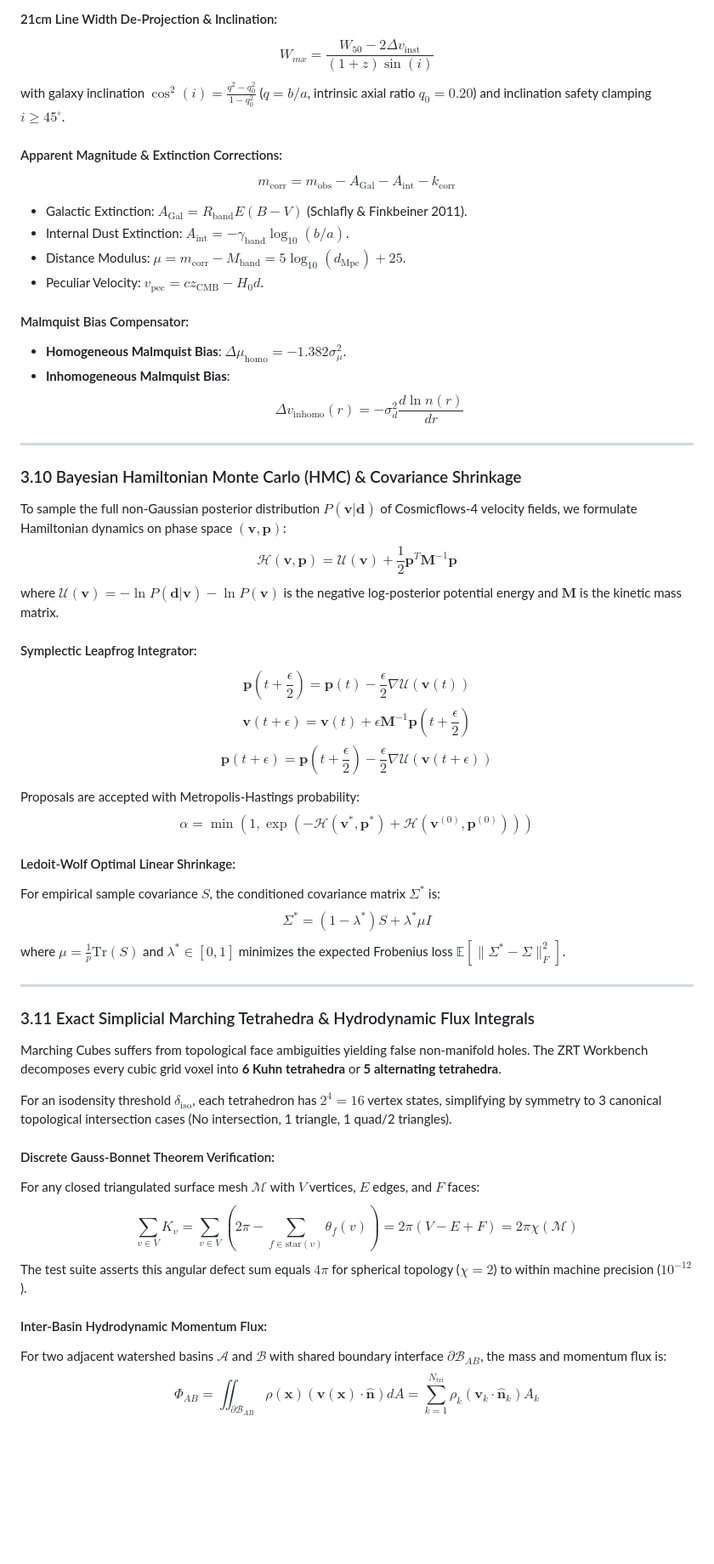
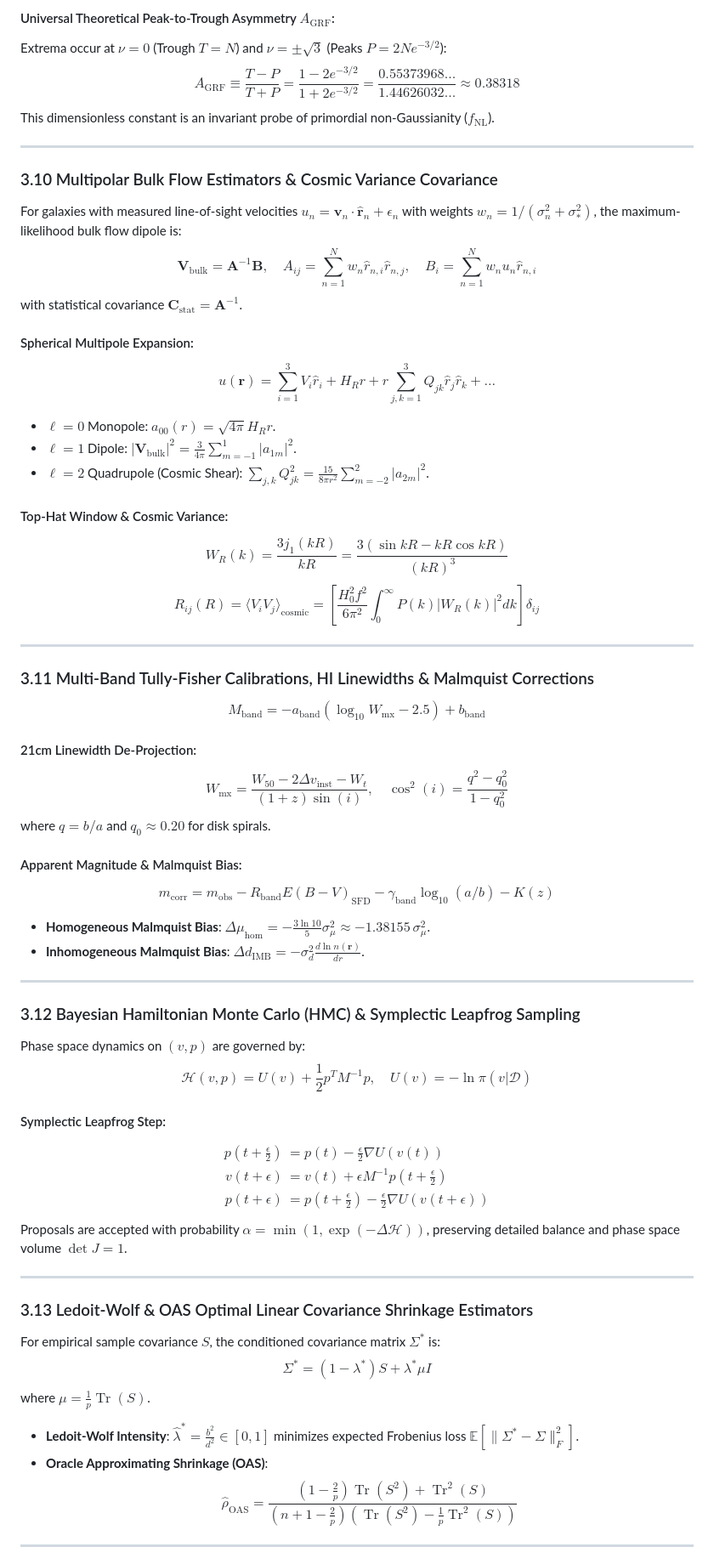
Before and after one commit to zrt219/CosmicFlows-Master-SUITE---Aug-2026-Edition, a Markdown page: README.md, the part around one of its changes. Shown at 85% size. Rendered like a GitHub page; blank space fills up the shorter version.

```diff
--- a/README.md
+++ b/README.md
@@ -269,54 +274,68 @@ $$M_{\text{band}} = -a_{\text{band}} (\log_{10} W_{mx} - 2.5) + b_{\text{band}}$
 
-#### 21cm Line Width De-Projection & Inclination:
-$$W_{mx} = \frac{W_{50} - 2 \Delta v_{\text{inst}}}{(1 + z) \sin(i)}$$
-with galaxy inclination $\cos^2(i) = \frac{q^2 - q_0^2}{1 - q_0^2}$ ($q = b/a$, intrinsic axial ratio $q_0 = 0.20$) and inclination safety clamping $i \ge 45^\circ$.
-
-#### Apparent Magnitude & Extinction Corrections:
-$$m_{\text{corr}} = m_{\text{obs}} - A_{\text{Gal}} - A_{\text{int}} - k_{\text{corr}}$$
-- Galactic Extinction: $A_{\text{Gal}} = R_{\text{band}} E(B-V)$ (Schlafly & Finkbeiner 2011).
-- Internal Dust Extinction: $A_{\text{int}} = -\gamma_{\text{band}} \log_{10}(b/a)$.
-- Distance Modulus: $\mu = m_{\text{corr}} - M_{\text{band}} = 5 \log_{10}(d_{\text{Mpc}}) + 25$.
-- Peculiar Velocity: $v_{\text{pec}} = cz_{\text{CMB}} - H_0 d$.
-
-#### Malmquist Bias Compensator:
-- **Homogeneous Malmquist Bias**: $\Delta\mu_{\text{homo}} = -1.382 \sigma_\mu^2$.
-- **Inhomogeneous Malmquist Bias**:
-  $$\Delta v_{\text{inhomo}}(r) = -\sigma_d^2 \frac{d \ln n(r)}{d r}$$
+#### Universal Theoretical Peak-to-Trough Asymmetry $A_{\text{GRF}}$:
+Extrema occur at $\nu=0$ (Trough $T = N$) and $\nu=\pm\sqrt{3}$ (Peaks $P = 2Ne^{-3/2}$):
+$$\boxed{A_{\text{GRF}} \equiv \frac{T - P}{T + P} = \frac{1 - 2 e^{-3/2}}{1 + 2 e^{-3/2}} = \frac{0.55373968...}{1.44626032...} \approx 0.38318}$$
+This dimensionless constant is an invariant probe of primordial non-Gaussianity ($f_{\text{NL}}$).
 
 ---
 
-### 3.10 Bayesian Hamiltonian Monte Carlo (HMC) & Covariance Shrinkage
+### 3.10 Multipolar Bulk Flow Estimators & Cosmic Variance Covariance
 
-To sample the full non-Gaussian posterior distribution $P(\mathbf{v} | \mathbf{d})$ of Cosmicflows-4 velocity fields, we formulate Hamiltonian dynamics on phase space $(\mathbf{v}, \mathbf{p})$:
-$$\mathcal{H}(\mathbf{v}, \mathbf{p}) = \mathcal{U}(\mathbf{v}) + \frac{1}{2} \mathbf{p}^T \mathbf{M}^{-1} \mathbf{p}$$
-where $\mathcal{U}(\mathbf{v}) = -\ln P(\mathbf{d} | \mathbf{v}) - \ln P(\mathbf{v})$ is the negative log-posterior potential energy and $\mathbf{M}$ is the kinetic mass matrix.
+For galaxies with measured line-of-sight velocities $u_n = \mathbf{v}_n \cdot \hat{\mathbf{r}}_n + \epsilon_n$ with weights $w_n = 1/(\sigma_n^2 + \sigma_*^2)$, the maximum-likelihood bulk flow dipole is:
+$$\mathbf{V}_{\text{bulk}} = \mathbf{A}^{-1} \mathbf{B}, \quad A_{ij} = \sum_{n=1}^N w_n \hat{r}_{n,i} \hat{r}_{n,j}, \quad B_i = \sum_{n=1}^N w_n u_n \hat{r}_{n,i}$$
+with statistical covariance $\mathbf{C}_{\text{stat}} = \mathbf{A}^{-1}$.
 
-#### Symplectic Leapfrog Integrator:
-$$\mathbf{p}\left(t + \frac{\epsilon}{2}\right) = \mathbf{p}(t) - \frac{\epsilon}{2} \nabla \mathcal{U}(\mathbf{v}(t))$$
-$$\mathbf{v}(t + \epsilon) = \mathbf{v}(t) + \epsilon \mathbf{M}^{-1} \mathbf{p}\left(t + \frac{\epsilon}{2}\right)$$
-$$\mathbf{p}(t + \epsilon) = \mathbf{p}\left(t + \frac{\epsilon}{2}\right) - \frac{\epsilon}{2} \nabla \mathcal{U}(\mathbf{v}(t + \epsilon))$$
+#### Spherical Multipole Expansion:
+$$u(\mathbf{r}) = \sum_{i=1}^3 V_i \hat{r}_i + H_R r + r \sum_{j,k=1}^3 Q_{jk} \hat{r}_j \hat{r}_k + \dots$$
+- $\ell=0$ Monopole: $a_{00}(r) = \sqrt{4\pi} H_R r$.
+- $\ell=1$ Dipole: $|\mathbf{V}_{\text{bulk}}|^2 = \frac{3}{4\pi} \sum_{m=-1}^1 |a_{1m}|^2$.
+- $\ell=2$ Quadrupole (Cosmic Shear): $\sum_{j,k} Q_{jk}^2 = \frac{15}{8\pi r^2} \sum_{m=-2}^2 |a_{2m}|^2$.
 
-Proposals are accepted with Metropolis-Hastings probability:
-$$\alpha = \min\left(1, \exp\left(-\mathcal{H}(\mathbf{v}^*, \mathbf{p}^*) + \mathcal{H}(\mathbf{v}^{(0)}, \mathbf{p}^{(0)})\right)\right)$$
-
-#### Ledoit-Wolf Optimal Linear Shrinkage:
-For empirical sample covariance $S$, the conditioned covariance matrix $\Sigma^*$ is:
-$$\Sigma^* = (1 - \lambda^*) S + \lambda^* \mu I$$
-where $\mu = \frac{1}{p} \text{Tr}(S)$ and $\lambda^* \in [0, 1]$ minimizes the expected Frobenius loss $\mathbb{E}[\|\Sigma^* - \Sigma\|_F^2]$.
+#### Top-Hat Window & Cosmic Variance:
+$$W_R(k) = \frac{3 j_1(kR)}{kR} = \frac{3(\sin kR - kR \cos kR)}{(kR)^3}$$
+$$R_{ij}(R) = \langle V_i V_j \rangle_{\text{cosmic}} = \left[ \frac{H_0^2 f^2}{6\pi^2} \int_0^\infty P(k) |W_R(k)|^2 dk \right] \delta_{ij}$$
 
 ---
 
-### 3.11 Exact Simplicial Marching Tetrahedra & Hydrodynamic Flux Integrals
+### 3.11 Multi-Band Tully-Fisher Calibrations, HI Linewidths & Malmquist Corrections
 
-Marching Cubes suffers from topological face ambiguities yielding false non-manifold holes. The ZRT Workbench decomposes every cubic grid voxel into **6 Kuhn tetrahedra** or **5 alternating tetrahedra**.
+$$M_{\text{band}} = -a_{\text{band}} (\log_{10} W_{\text{mx}} - 2.5) + b_{\text{band}}$$
 
-For an isodensity threshold $\delta_{\text{iso}}$, each tetrahedron has $2^4 = 16$ vertex states, simplifying by symmetry to 3 canonical topological intersection cases (No intersection, 1 triangle, 1 quad/2 triangles).
+#### 21cm Linewidth De-Projection:
+$$W_{\text{mx}} = \frac{W_{50} - 2\Delta v_{\text{inst}} - W_t}{(1+z)\sin(i)}, \quad \cos^2(i) = \frac{q^2 - q_0^2}{1 - q_0^2}$$
+where $q = b/a$ and $q_0 \approx 0.20$ for disk spirals.
 
-#### Discrete Gauss-Bonnet Theorem Verification:
-For any closed triangulated surface mesh $\mathcal{M}$ with $V$ vertices, $E$ edges, and $F$ faces:
-$$\sum_{v \in V} K_v = \sum_{v \in V} \left( 2\pi - \sum_{f \in \text{star}(v)} \theta_f(v) \right) = 2\pi (V - E + F) = 2\pi \chi(\mathcal{M})$$
-The test suite asserts this angular defect sum equals $4\pi$ for spherical topology ($\chi=2$) to within machine precision ($10^{-12}$).
+#### Apparent Magnitude & Malmquist Bias:
+$$m_{\text{corr}} = m_{\text{obs}} - R_{\text{band}} E(B-V)_{\text{SFD}} - \gamma_{\text{band}} \log_{10}(a/b) - K(z)$$
+- **Homogeneous Malmquist Bias**: $\Delta\mu_{\text{hom}} = -\frac{3\ln 10}{5}\sigma_\mu^2 \approx -1.38155\,\sigma_\mu^2$.
+- **Inhomogeneous Malmquist Bias**: $\Delta d_{\text{IMB}} = -\sigma_d^2 \frac{d\ln n(\mathbf{r})}{dr}$.
 
-#### Inter-Basin Hydrodynamic Momentum Flux:
-For two adjacent watershed basins $\mathcal{A}$ and $\mathcal{B}$ with shared boundary interface $\partial\mathcal{B}_{AB}$, the mass and momentum flux is:
-$$\Phi_{AB} = \iint_{\partial\mathcal{B}_{AB}} \rho(\mathbf{x}) (\mathbf{v}(\mathbf{x}) \cdot \hat{\mathbf{n}}) dA = \sum_{k=1}^{N_{\text{tri}}} \rho_k (\mathbf{v}_k \cdot \hat{\mathbf{n}}_k) A_k$$
+---
+
+### 3.12 Bayesian Hamiltonian Monte Carlo (HMC) & Symplectic Leapfrog Sampling
+
+Phase space dynamics on $(v, p)$ are governed by:
+$$\mathcal{H}(v, p) = U(v) + \frac{1}{2} p^T M^{-1} p, \quad U(v) = -\ln \pi(v | \mathcal{D})$$
+
+#### Symplectic Leapfrog Step:
+$$\begin{aligned}
+p\left(t + \frac{\epsilon}{2}\right) &= p(t) - \frac{\epsilon}{2} \nabla U(v(t)) \\
+v(t + \epsilon) &= v(t) + \epsilon M^{-1} p\left(t + \frac{\epsilon}{2}\right) \\
+p(t + \epsilon) &= p\left(t + \frac{\epsilon}{2}\right) - \frac{\epsilon}{2} \nabla U(v(t + \epsilon))
+\end{aligned}$$
+Proposals are accepted with probability $\alpha = \min(1, \exp(-\Delta \mathcal{H}))$, preserving detailed balance and phase space volume $\det J = 1$.
+
+---
+
+### 3.13 Ledoit-Wolf & OAS Optimal Linear Covariance Shrinkage Estimators
+
+For empirical sample covariance $S$, the conditioned covariance matrix $\Sigma^*$ is:
+$$\Sigma^* = (1 - \lambda^*) S + \lambda^* \mu I$$
+where $\mu = \frac{1}{p} \operatorname{Tr}(S)$.
+
+- **Ledoit-Wolf Intensity**: $\hat{\lambda}^* = \frac{b^2}{d^2} \in [0, 1]$ minimizes expected Frobenius loss $\mathbb{E}[\|\Sigma^* - \Sigma\|_F^2]$.
+- **Oracle Approximating Shrinkage (OAS)**:
+  $$\hat{\rho}_{\text{OAS}} = \frac{\left(1 - \frac{2}{p}\right)\operatorname{Tr}(S^2) + \operatorname{Tr}^2(S)}{\left(n + 1 - \frac{2}{p}\right)\left(\operatorname{Tr}(S^2) - \frac{1}{p}\operatorname{Tr}^2(S)\right)}$$
+
+---
+
```
Also changed, not shown: other parts of README.md (+173 -163 lines).
